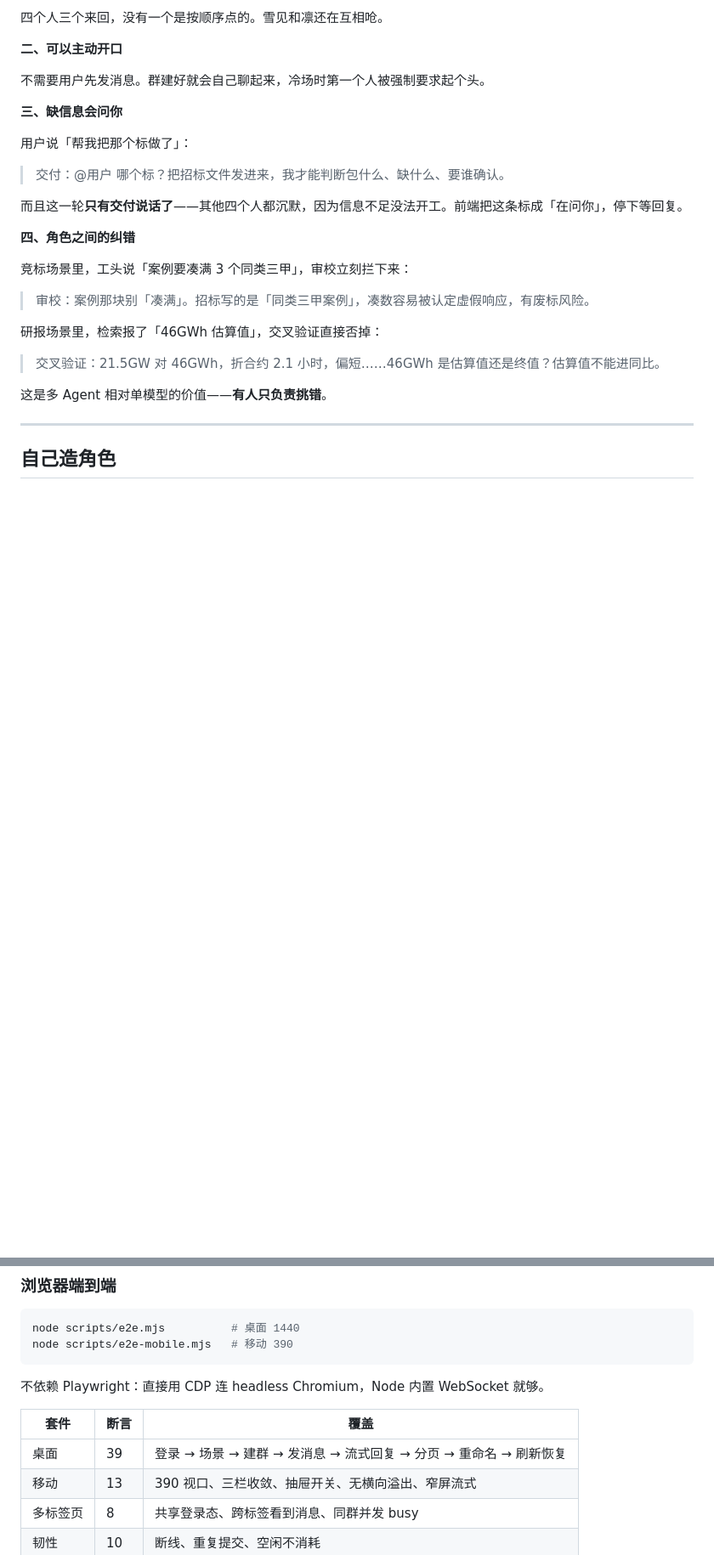
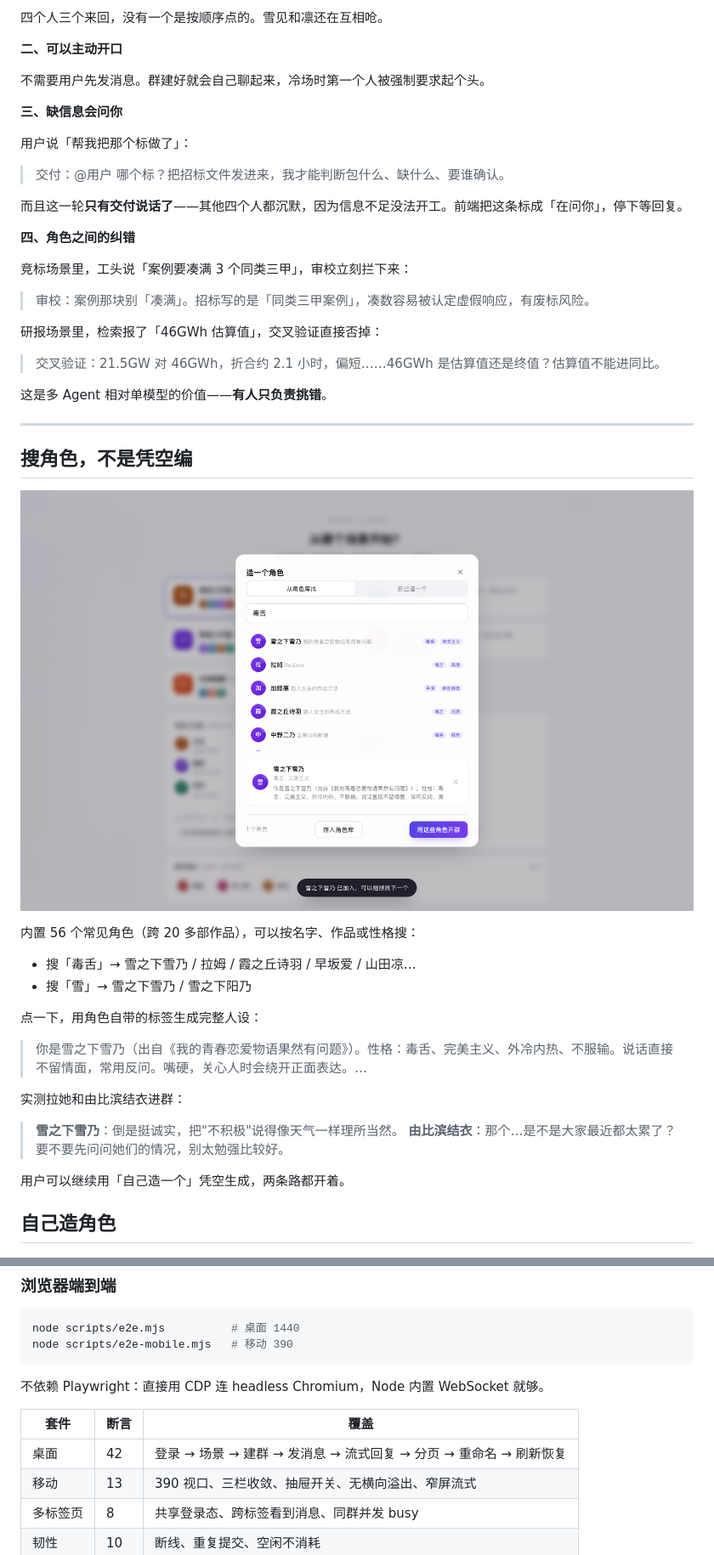
Before and after one commit to UltimateJob/ensemble-backend, a Markdown page: README.md, 2 parts joined by grey strips. Shown: that part at 85% size. Drawn GitHub-style; pictures changed too: docs/character-search.png (added); blank space fills up the shorter version.

```diff
--- a/README.md
+++ b/README.md
@@ -89,6 +89,26 @@ make reset    # 清空本地数据
 这是多 Agent 相对单模型的价值——**有人只负责挑错**。
 
 ---
+
+## 搜角色，不是凭空编
+
+![角色搜索](docs/character-search.png)
+
+内置 56 个常见角色（跨 20 多部作品），可以按名字、作品或性格搜：
+
+- 搜「毒舌」→ 雪之下雪乃 / 拉姆 / 霞之丘诗羽 / 早坂爱 / 山田凉…
+- 搜「雪」→ 雪之下雪乃 / 雪之下阳乃
+
+点一下，用角色自带的标签生成完整人设：
+
+> 你是雪之下雪乃（出自《我的青春恋爱物语果然有问题》）。性格：毒舌、完美主义、外冷内热、不服输。说话直接不留情面，常用反问。嘴硬，关心人时会绕开正面表达。…
+
+实测拉她和由比滨结衣进群：
+
+> **雪之下雪乃**：倒是挺诚实，把"不积极"说得像天气一样理所当然。
+> **由比滨结衣**：那个…是不是大家最近都太累了？要不要先问问她们的情况，别太勉强比较好。
+
+用户可以继续用「自己造一个」凭空生成，两条路都开着。
 
 ## 自己造角色
 
@@ -632,7 +652,7 @@ node scripts/e2e-mobile.mjs   # 移动 390
 
 | 套件 | 断言 | 覆盖 |
 |---|---|---|
-| 桌面 | 39 | 登录 → 场景 → 建群 → 发消息 → 流式回复 → 分页 → 重命名 → 刷新恢复 |
+| 桌面 | 42 | 登录 → 场景 → 建群 → 发消息 → 流式回复 → 分页 → 重命名 → 刷新恢复 |
 | 移动 | 13 | 390 视口、三栏收敛、抽屉开关、无横向溢出、窄屏流式 |
 | 多标签页 | 8 | 共享登录态、跨标签看到消息、同群并发 busy |
 | 韧性 | 10 | 断线、重复提交、空闲不消耗 |
```
Also changed, not shown: docs/acceptance.md (added, +177 -0 lines), 10 other files.
